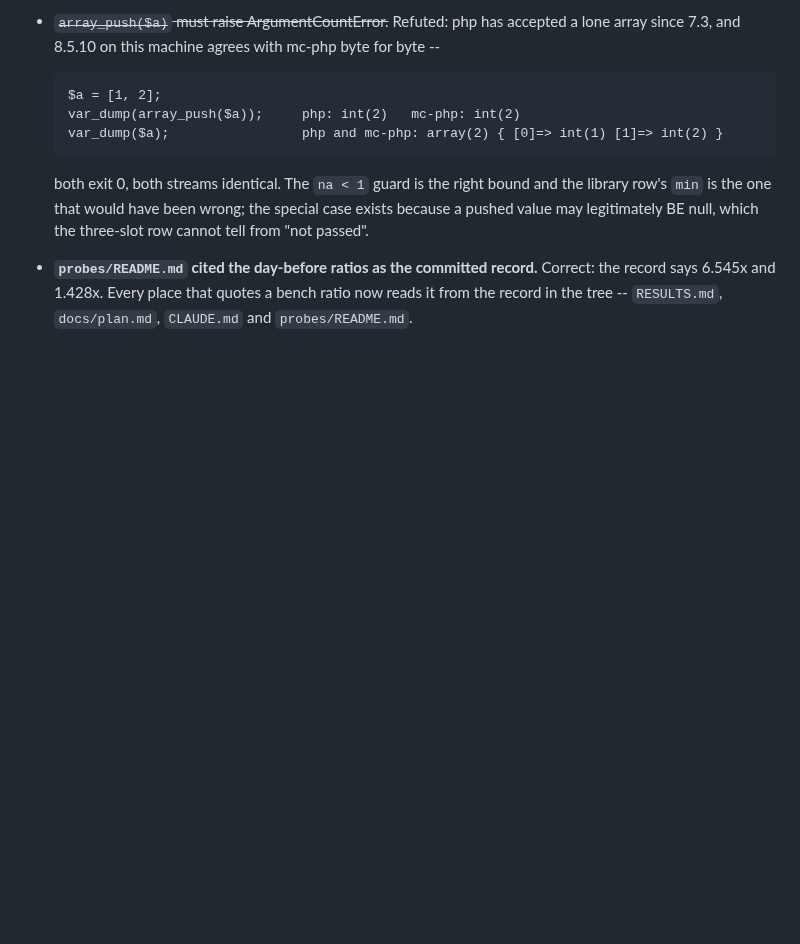
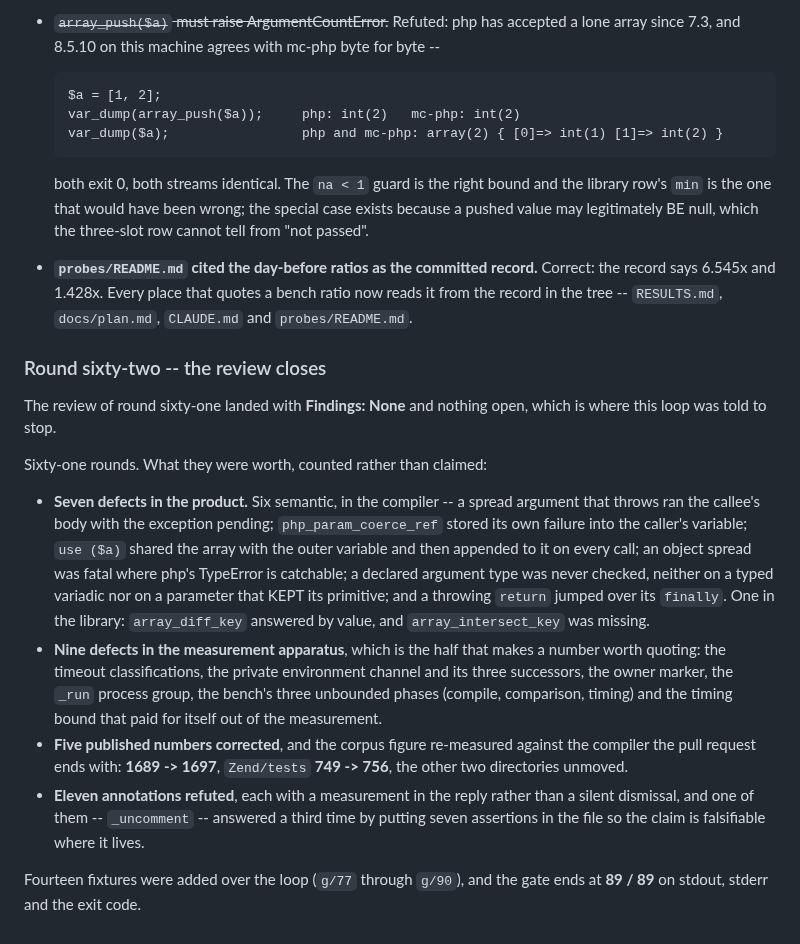
Before and after one commit to minicompiler/mc-php, a Markdown page: docs/review-backlog.md, the part around the change. Rendered like a GitHub page; blank space fills up the shorter version.

Commit message:
T10: the review closes -- sixty-one rounds, nothing open
The review of round sixty-one landed with Findings: None.

Seven defects in the product (six semantic in the compiler, one in the
library), nine in the measurement apparatus, five published numbers
corrected, the corpus re-measured against the compiler this pull request
ends with (1689 -> 1697, Zend/tests 749 -> 756), and eleven annotations
refuted with a measurement each. Fourteen fixtures added; the gate ends
at 89/89.

Co-Authored-By: Claude Opus 5 <noreply@anthropic.com>

```diff
--- a/docs/review-backlog.md
+++ b/docs/review-backlog.md
@@ -1698,3 +1698,38 @@ One finding real, one refuted by php itself.
   record.** Correct: the record says 6.545x and 1.428x. Every place that
   quotes a bench ratio now reads it from the record in the tree --
   `RESULTS.md`, `docs/plan.md`, `CLAUDE.md` and `probes/README.md`.
+
+### Round sixty-two -- the review closes
+
+The review of round sixty-one landed with **Findings: None** and nothing
+open, which is where this loop was told to stop.
+
+Sixty-one rounds. What they were worth, counted rather than claimed:
+
+* **Seven defects in the product.** Six semantic, in the compiler -- a
+  spread argument that throws ran the callee's body with the exception
+  pending; `php_param_coerce_ref` stored its own failure into the
+  caller's variable; `use ($a)` shared the array with the outer variable
+  and then appended to it on every call; an object spread was fatal where
+  php's TypeError is catchable; a declared argument type was never
+  checked, neither on a typed variadic nor on a parameter that KEPT its
+  primitive; and a throwing `return` jumped over its `finally`. One in
+  the library: `array_diff_key` answered by value, and
+  `array_intersect_key` was missing.
+* **Nine defects in the measurement apparatus**, which is the half that
+  makes a number worth quoting: the timeout classifications, the private
+  environment channel and its three successors, the owner marker, the
+  `_run` process group, the bench's three unbounded phases (compile,
+  comparison, timing) and the timing bound that paid for itself out of
+  the measurement.
+* **Five published numbers corrected**, and the corpus figure
+  re-measured against the compiler the pull request ends with: **1689 ->
+  1697**, `Zend/tests` **749 -> 756**, the other two directories
+  unmoved.
+* **Eleven annotations refuted**, each with a measurement in the reply
+  rather than a silent dismissal, and one of them -- `_uncomment` --
+  answered a third time by putting seven assertions in the file so the
+  claim is falsifiable where it lives.
+
+Fourteen fixtures were added over the loop (`g/77` through `g/90`), and
+the gate ends at **89 / 89** on stdout, stderr and the exit code.
```
Also changed, not shown: CLAUDE.md (+7 -1 lines).
